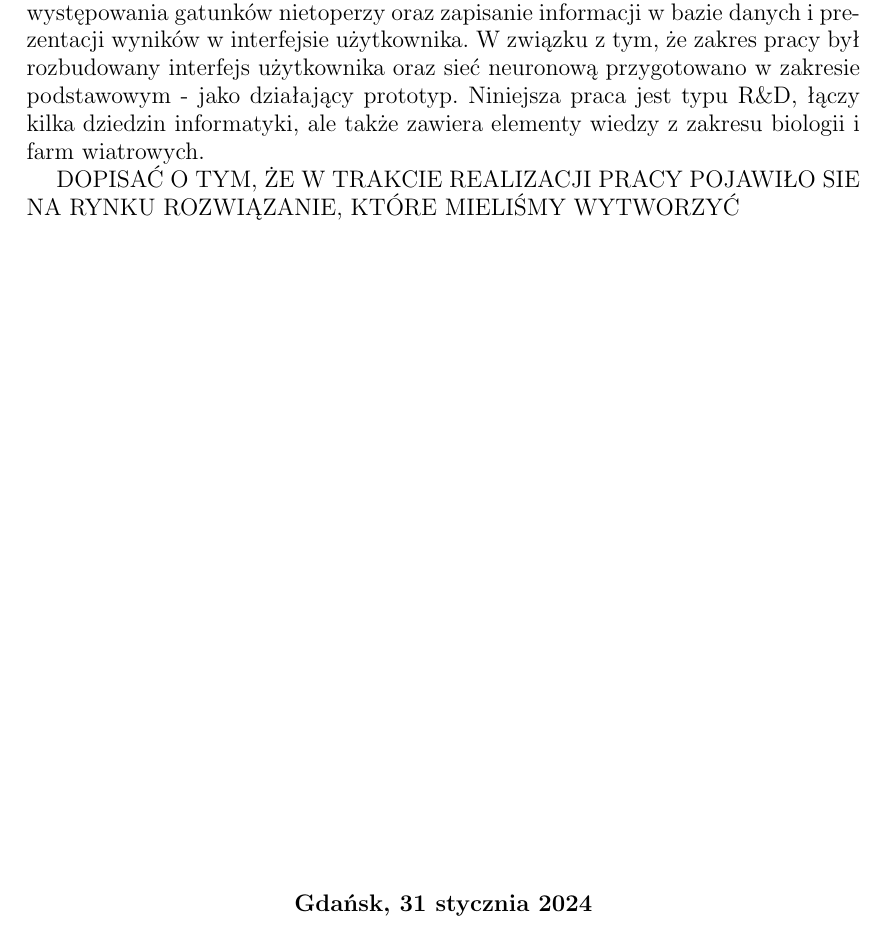
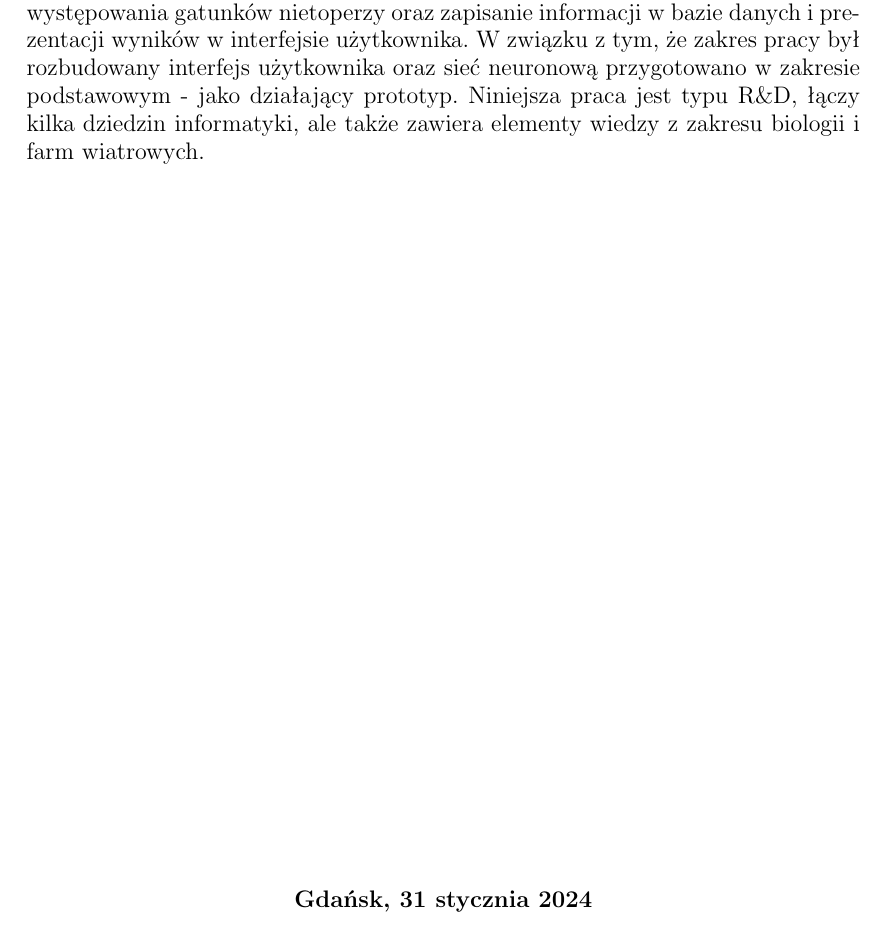
Before and after one commit to juliuszorlowski/BatmonitUI, a LaTeX thesis (pjatk_latex/engineer.tex): part of page 2 of 79, cut so that both start at the same text. Compiled offline with pdfLaTeX.

Commit message:
jakies drobiazgi ale musze zrobic commita

```diff
--- a/pjatk_latex/engineer.tex
+++ b/pjatk_latex/engineer.tex
@@ -35,7 +35,7 @@ Czas trwania projektu jest ograniczony do momentu przekazania książki dyplomow
 \nabstract{
   Praca powstała w kooperacji z firmą technologiczną Bioseco S.A., która opracowała i produkuje system kamer ze sztuczną inteligencją do wykrywania ptaków na farmach wiatrowych oraz automatycznie wyłączających turbinę, bądź uruchamiających odstraszacze świetlne lub dźwiękowe w reakcji na określone wyzwalacze, takie jak ptak określonej wielkości w danej odległości od turbiny. Zamysłem kooperacji było przygotowanie przez zespół inżynierski materiałów do implementacji przez firmę podobnego rozwiązania, ale dla innej grupy zwierząt - nietoperzy, w oparciu nie o sensory wizyjne a akustyczne. Zakres niniejszej pracy objął: weryfikację udostępnionego przez Bioseco S.A. mikrofonu ultradźwięków pod kątem możliwości zastosowania na farmach wiatrowych oraz w razie potrzeby zmiany sprzętu - wyszukanie innego mikrofonu, testy terenowe mikrofonu ultradźwięków w kontekście odległości i kątów wykrywania różnych ultradźwięków i przygotowania na tej podstawie planu liczby i lokalizacj takich mikrofonów na turbinie, kolejno opracowanie sposobu pobierania dźwięków z mikrofonu, pozyskanie odpowiednich nagrań nietoperzy do treningu sieci neuronowej, analiza przez sieć neuronową pod kątem występowania gatunków nietoperzy oraz zapisanie informacji w bazie danych i prezentacji wyników w interfejsie użytkownika. W związku z tym, że zakres pracy był rozbudowany interfejs użytkownika oraz sieć neuronową przygotowano w zakresie podstawowym - jako działający prototyp. Niniejsza praca jest typu R\&D, łączy kilka dziedzin informatyki, ale także zawiera elementy wiedzy z zakresu biologii i farm wiatrowych.
 
-  DOPISAĆ O TYM, ŻE W TRAKCIE REALIZACJI PRACY POJAWIŁO SIE NA RYNKU ROZWIĄZANIE, KTÓRE MIELIŚMY WYTWORZYĆ}
+}
 
 
 \begin{document}
```
Also changed, not shown: 1 other file.
